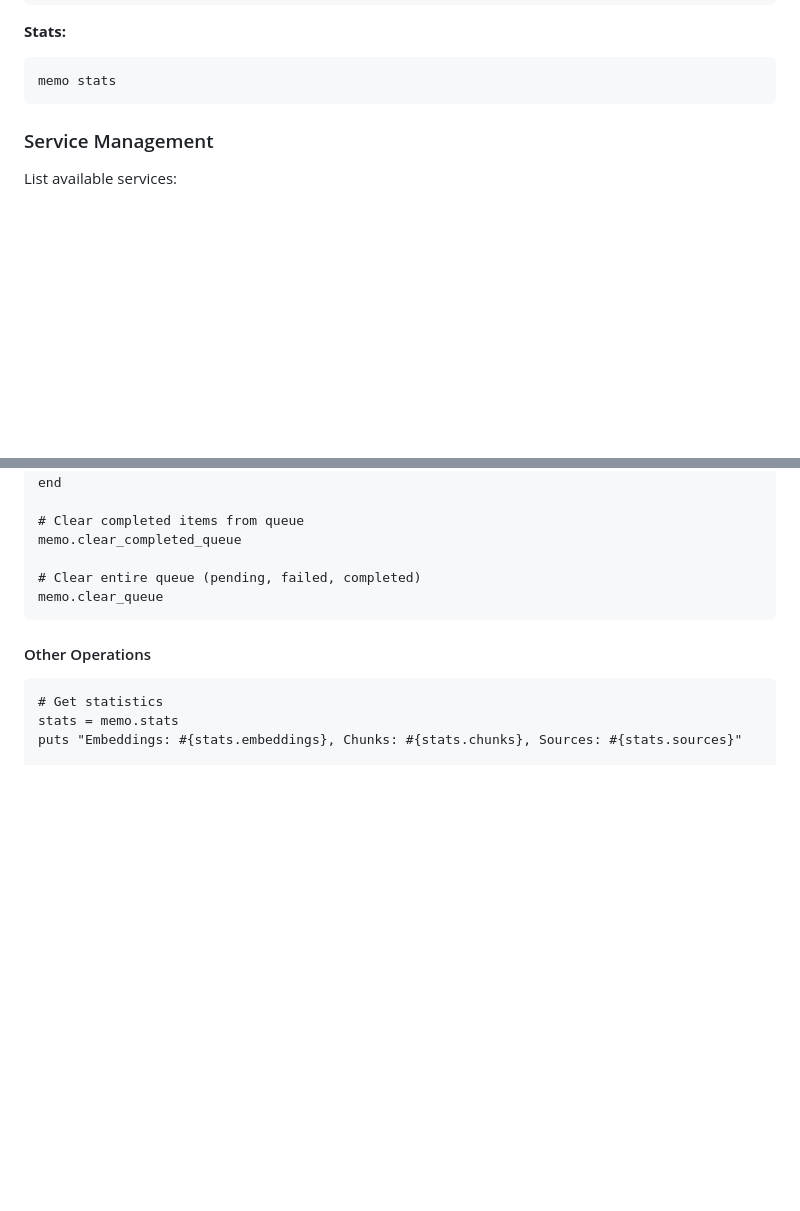
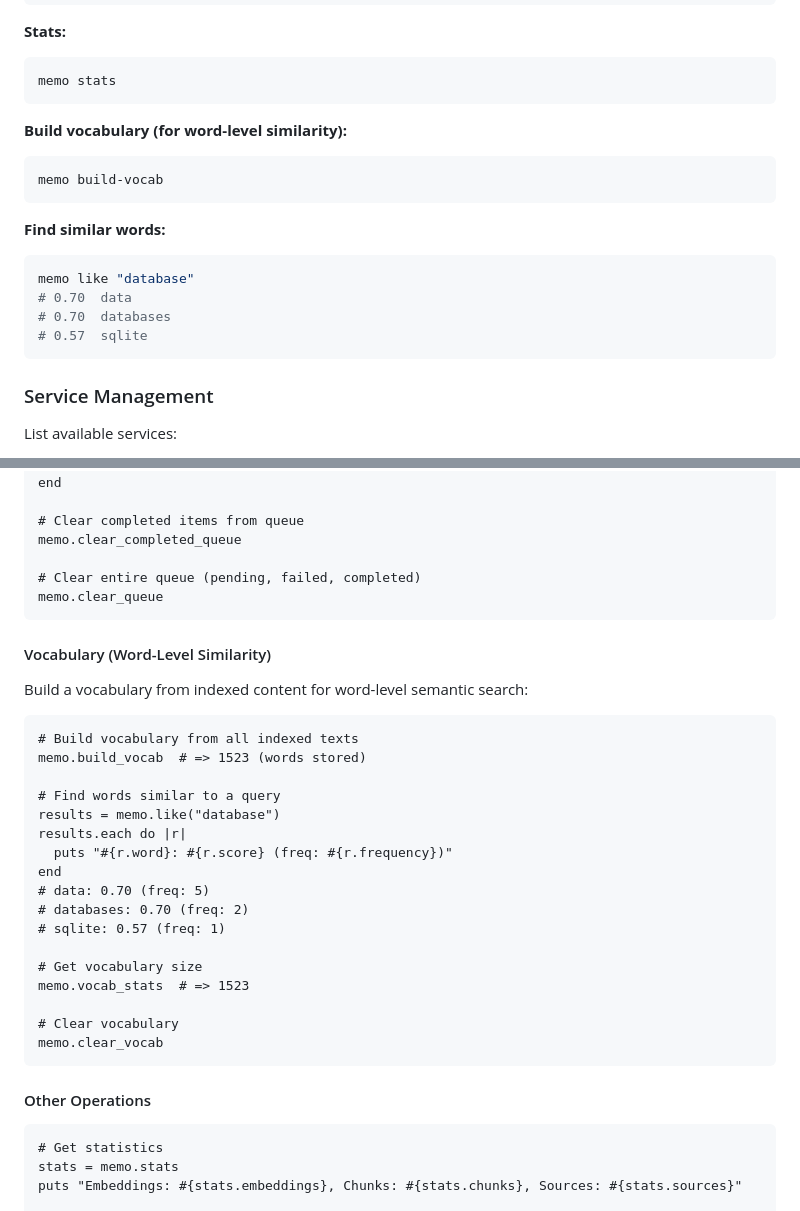
Before and after one commit to trans/memo, a Markdown page: README.md, 2 parts joined by grey strips. GitHub-like rendering; blank space fills up the shorter version.

Commit message:
Document vocabulary feature in README and CHANGELOG
Co-Authored-By: Claude Opus 4.5 <noreply@anthropic.com>

````diff
--- a/README.md
+++ b/README.md
@@ -76,6 +76,21 @@ memo delete source-id=1
 
 ```bash
 memo stats
+```
+
+**Build vocabulary (for word-level similarity):**
+
+```bash
+memo build-vocab
+```
+
+**Find similar words:**
+
+```bash
+memo like "database"
+# 0.70  data
+# 0.70  databases
+# 0.57  sqlite
 ```
 
 ### Service Management
@@ -280,6 +295,30 @@ memo.clear_completed_queue
 memo.clear_queue
 ```
 
+#### Vocabulary (Word-Level Similarity)
+
+Build a vocabulary from indexed content for word-level semantic search:
+
+```crystal
+# Build vocabulary from all indexed texts
+memo.build_vocab  # => 1523 (words stored)
+
+# Find words similar to a query
+results = memo.like("database")
+results.each do |r|
+  puts "#{r.word}: #{r.score} (freq: #{r.frequency})"
+end
+# data: 0.70 (freq: 5)
+# databases: 0.70 (freq: 2)
+# sqlite: 0.57 (freq: 1)
+
+# Get vocabulary size
+memo.vocab_stats  # => 1523
+
+# Clear vocabulary
+memo.clear_vocab
+```
+
 #### Other Operations
 
 ```crystal
````
Also changed, not shown: CHANGELOG.md (+11 -0 lines).
